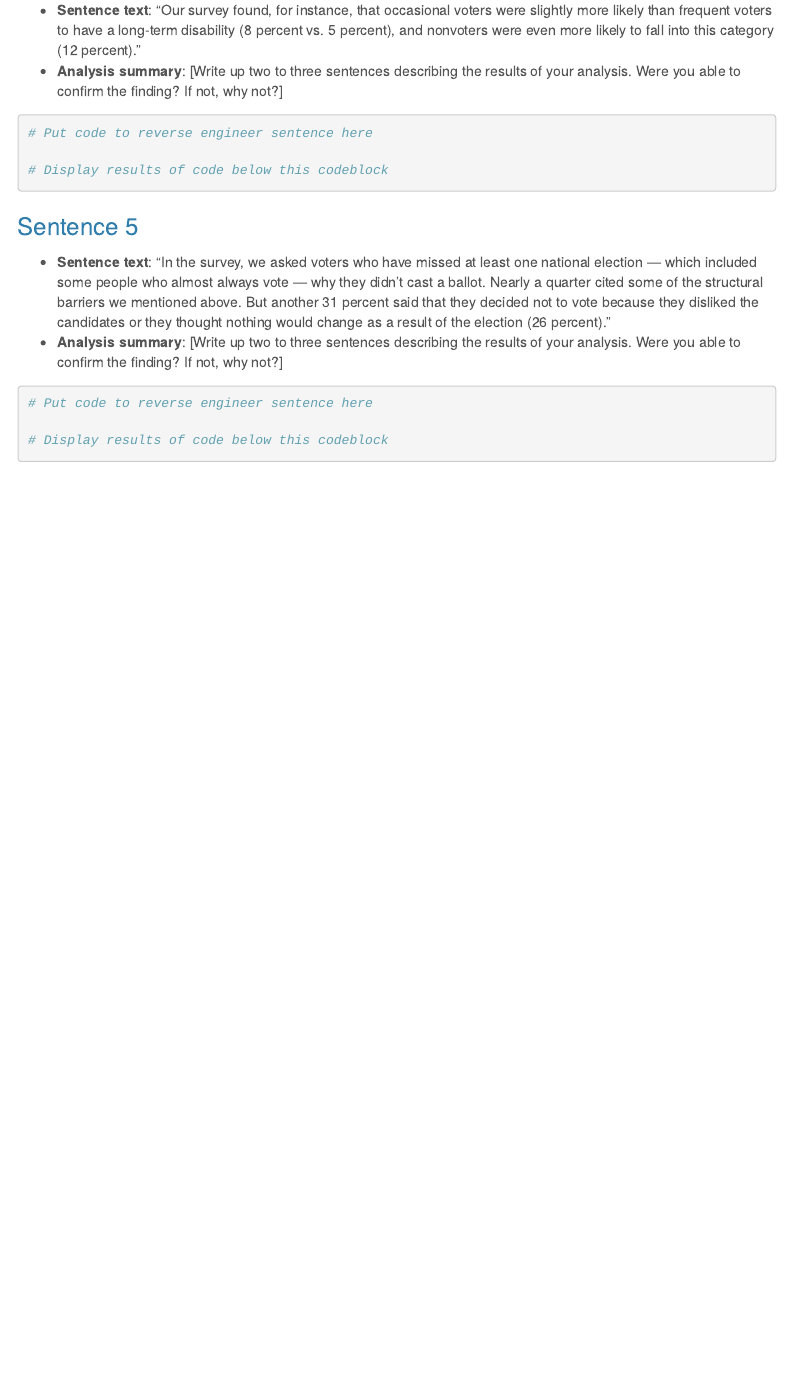
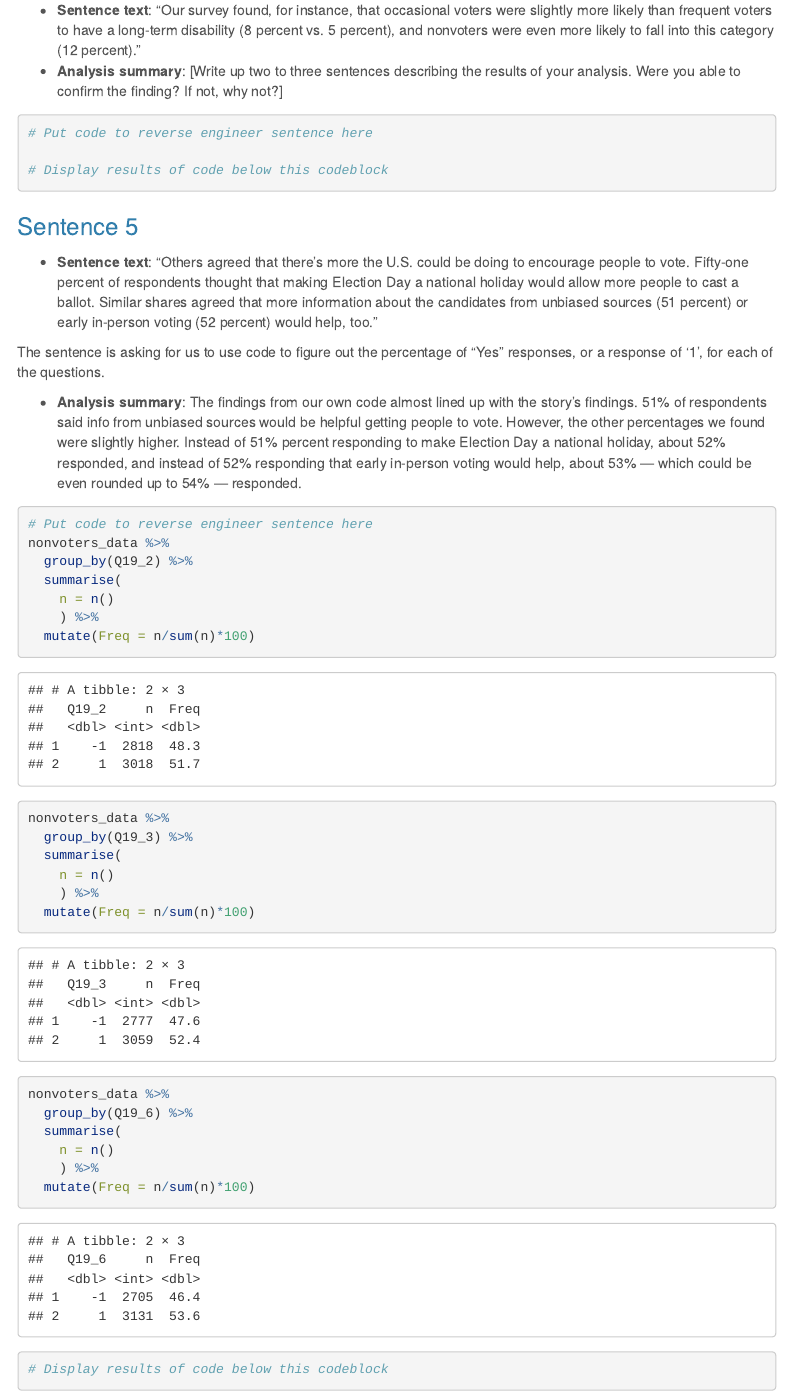
Before and after one commit to gabriellelewis/data_journalism_2023_spring, an R Markdown document (major_assignments/reverse_engineering/lewis_brooks_reverse_engineering_notebook.Rmd): the page in a window 1100 px wide, from 3140 px down. Rendered offline with R 4.5, knitr and Pandoc, with nearby package versions; menus at the side of the page are left out.

Commit message:
answering sentence 5

````diff
--- a/major_assignments/reverse_engineering/lewis_brooks_reverse_engineering_notebook.Rmd
+++ b/major_assignments/reverse_engineering/lewis_brooks_reverse_engineering_notebook.Rmd
@@ -131,12 +131,34 @@ nonvoters_data %>%
 
 ### Sentence 5
 
-* **Sentence text**: "In the survey, we asked voters who have missed at least one national election — which included some people who almost always vote — why they didn’t cast a ballot. Nearly a quarter cited some of the structural barriers we mentioned above. But another 31 percent said that they decided not to vote because they disliked the candidates or they thought nothing would change as a result of the election (26 percent)."
-* **Analysis summary**: [Write up two to three sentences describing the results of your analysis.  Were you able to confirm the finding? If not, why not?]
+* **Sentence text**: "Others agreed that there’s more the U.S. could be doing to encourage people to vote. Fifty-one percent of respondents thought that making Election Day a national holiday would allow more people to cast a ballot. Similar shares agreed that more information about the candidates from unbiased sources (51 percent) or early in-person voting (52 percent) would help, too."
+
+The sentence is asking for us to use code to figure out the percentage of "Yes" responses, or a response of '1', for each of the questions.
+
+* **Analysis summary**: The findings from our own code almost lined up with the story's findings. 51% of respondents said info from unbiased sources would be helpful getting people to vote. However, the other percentages we found were slightly higher. Instead of 51% percent responding to make Election Day a national holiday, about 52% responded, and instead of 52% responding that early in-person voting would help, about 53% — which could be even rounded up to 54% — responded.
 
 ```{r}
 # Put code to reverse engineer sentence here
+nonvoters_data %>%
+  group_by(Q19_2) %>%
+  summarise(
+    n = n()
+    ) %>%
+  mutate(Freq = n/sum(n)*100)
 
+nonvoters_data %>%
+  group_by(Q19_3) %>%
+  summarise(
+    n = n()
+    ) %>%
+  mutate(Freq = n/sum(n)*100)
+
+nonvoters_data %>%
+  group_by(Q19_6) %>%
+  summarise(
+    n = n()
+    ) %>%
+  mutate(Freq = n/sum(n)*100)
 # Display results of code below this codeblock
 
 ```
````
